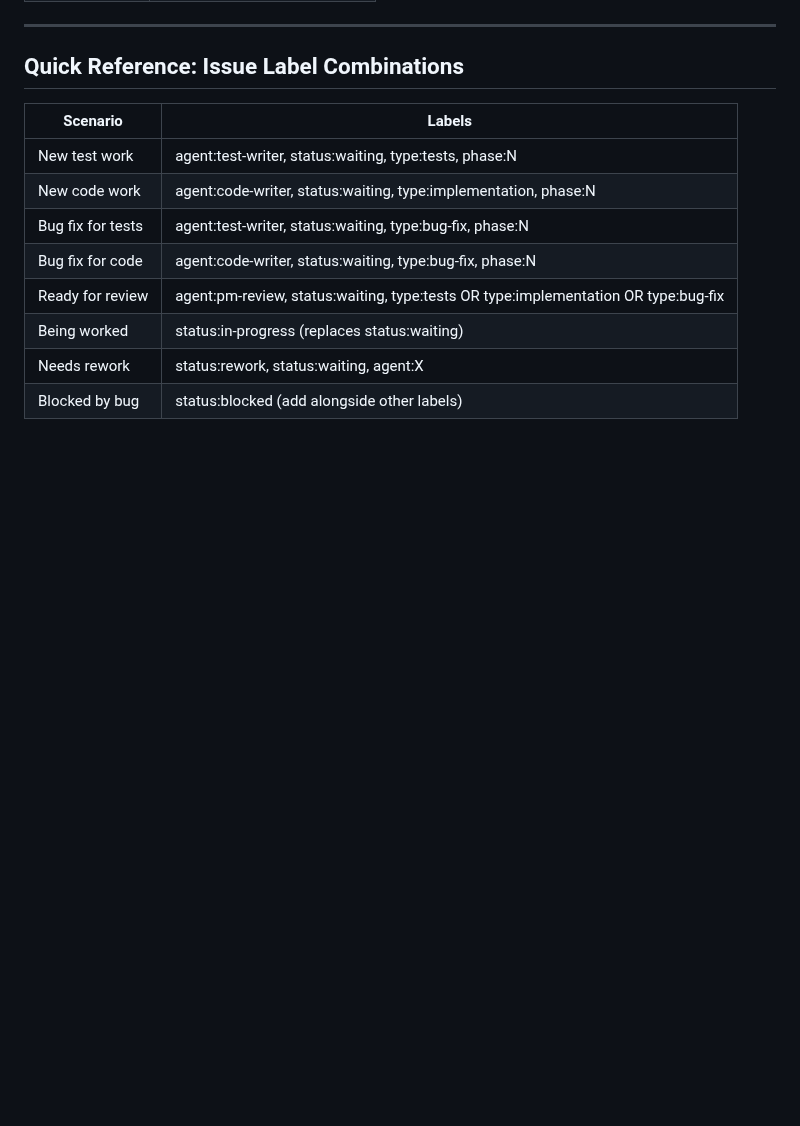
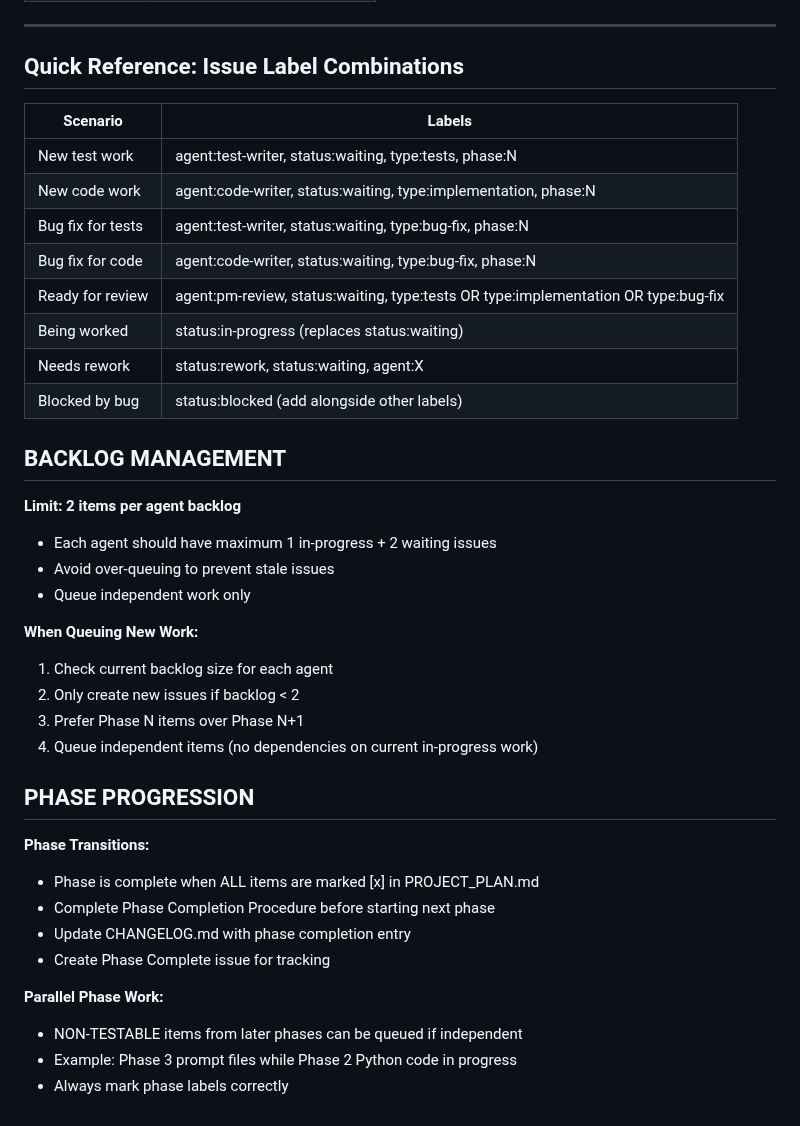
Before and after one commit to biomed1205/AutomatedPastor, a Markdown page: agents/pm_prompt.md, the part around the change. Drawn GitHub-style; blank space fills up the shorter version.

Commit message:
feat: Phase 2 progress - agent templates complete, orchestrator tests approved
- Agent templates created (7 files): orchestrator, researcher, writer, reviewer, sermon_planner, parallel_researcher, revision_agent
- Orchestrator tests approved (30 tests)
- Created orchestrator implementation issue #53
- Updated PM prompt with backlog management and phase progression rules

Phase 2 Status: 1/6 items complete

🤖 Generated with [Claude Code](https://claude.com/claude-code)

Co-Authored-By: Claude Opus 4.5 <noreply@anthropic.com>

```diff
--- a/agents/pm_prompt.md
+++ b/agents/pm_prompt.md
@@ -814,3 +814,29 @@ When reviewing an issue with **type:bug-fix** label:
 | Being worked | status:in-progress (replaces status:waiting) |
 | Needs rework | status:rework, status:waiting, agent:X |
 | Blocked by bug | status:blocked (add alongside other labels) |
+
+## BACKLOG MANAGEMENT
+
+**Limit: 2 items per agent backlog**
+- Each agent should have maximum 1 in-progress + 2 waiting issues
+- Avoid over-queuing to prevent stale issues
+- Queue independent work only
+
+**When Queuing New Work:**
+1. Check current backlog size for each agent
+2. Only create new issues if backlog < 2
+3. Prefer Phase N items over Phase N+1
+4. Queue independent items (no dependencies on current in-progress work)
+
+## PHASE PROGRESSION
+
+**Phase Transitions:**
+- Phase is complete when ALL items are marked [x] in PROJECT_PLAN.md
+- Complete Phase Completion Procedure before starting next phase
+- Update CHANGELOG.md with phase completion entry
+- Create Phase Complete issue for tracking
+
+**Parallel Phase Work:**
+- NON-TESTABLE items from later phases can be queued if independent
+- Example: Phase 3 prompt files while Phase 2 Python code in progress
+- Always mark phase labels correctly
```
Also changed, not shown: PROJECT_PLAN.md (+1 -1 lines).
